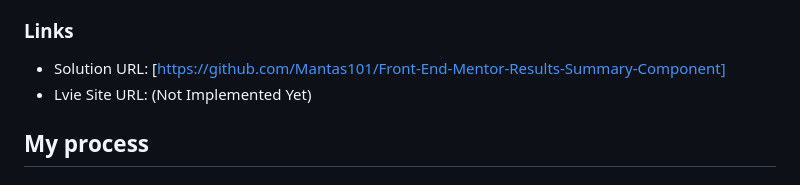
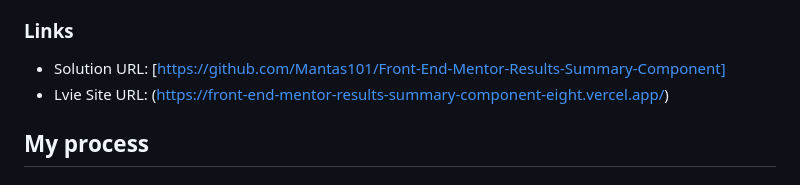
Before and after one commit to Mantas101/Front-End-Mentor-Results-Summary-Component, a Markdown page: README.md, the part around the change. Drawn GitHub-style.

```diff
--- a/README.md
+++ b/README.md
@@ -31,7 +31,7 @@ The challenge is to build out this results summary component and get it looking
 ### Links
 
   - Solution URL: [https://github.com/Mantas101/Front-End-Mentor-Results-Summary-Component]
-  - Lvie Site URL: (Not Implemented Yet)
+  - Lvie Site URL: (https://front-end-mentor-results-summary-component-eight.vercel.app/)
 
 ## My process
 
```
